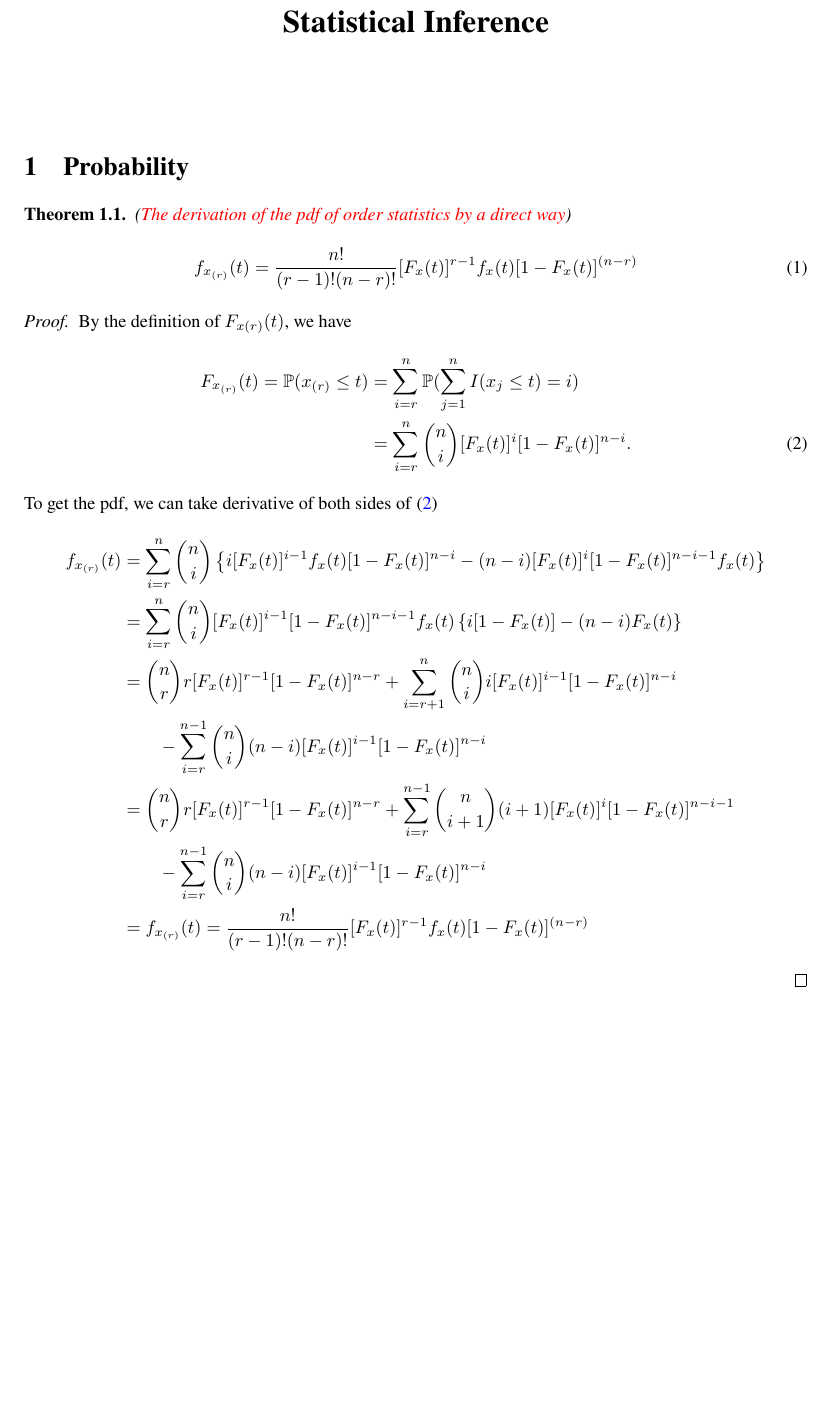
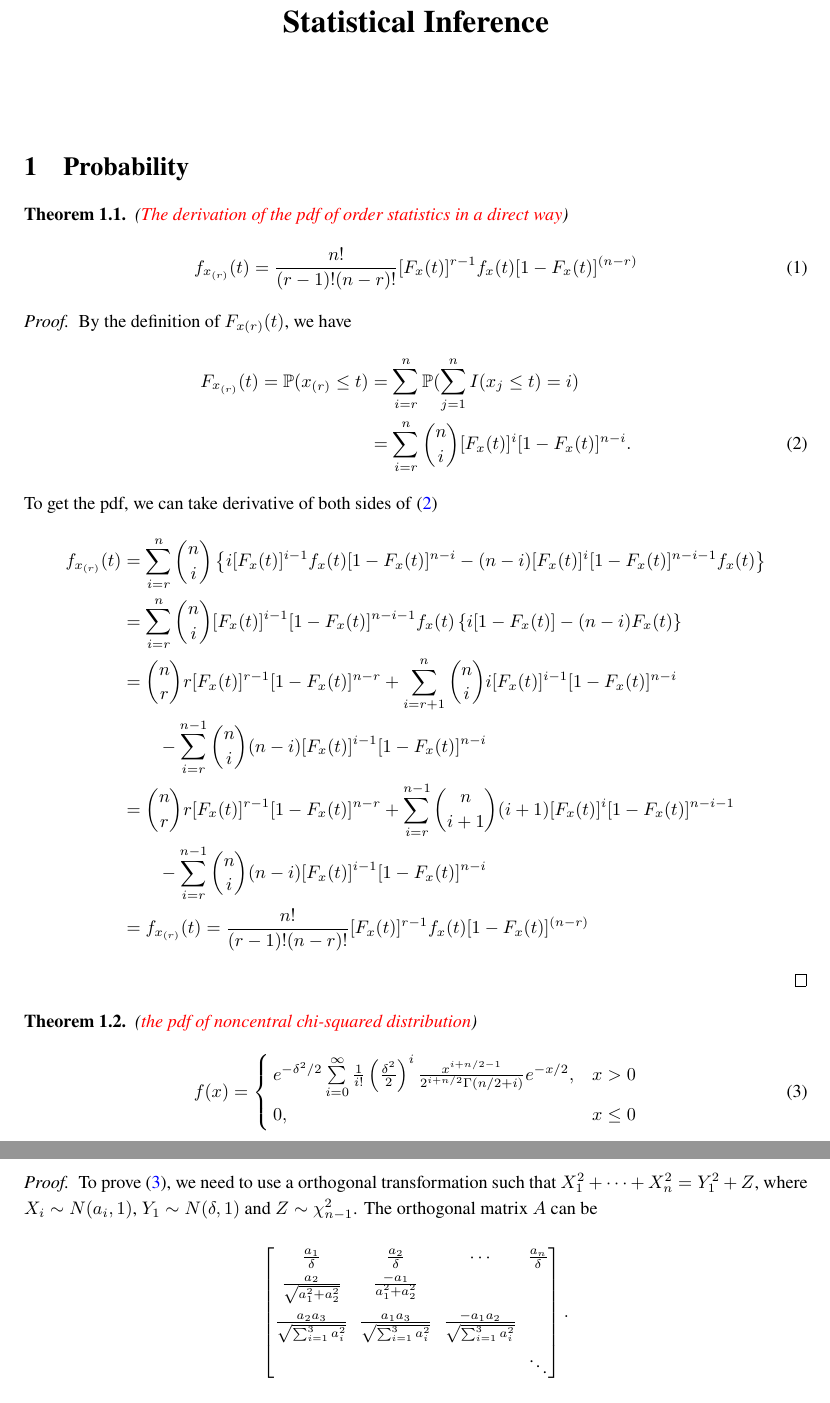
Before and after one commit to Ulricman/FDU-Statistical-Inference, a LaTeX document (Notes/Statistical_inference.tex): part of the page before the commit and two parts of pages 1 and 2 of 2 after it, the two joined at a grey line, cut so that both start at the same text, the shorter picture padded with empty space. Compiled offline with pdfLaTeX.

Commit message:
Add files via upload

```diff
--- a/Notes/Statistical_inference.tex
+++ b/Notes/Statistical_inference.tex
@@ -20,6 +20,8 @@
 \usepackage[dvipsnames,svgnames]{xcolor}
 \usepackage{tcolorbox}
 \usepackage{color}
+\usepackage{cases}
+\usepackage{indentfirst}
 
 
 \title{\textbf{Statistical Inference}}
@@ -35,9 +37,9 @@
     % Probability
     \section{Probability}
 
-
+    % The derivation of the pdf of order statistics in a direct way
     \begin{Inference}
-        (\textcolor{red}{\textit{The derivation of the pdf of order statistics by a direct way}})
+        (\textcolor{red}{\textit{The derivation of the pdf of order statistics in a direct way}})
         \begin{align}
             f_{x_{(r)}}(t)=\frac{n!}{(r-1)!(n-r)!}[F_x(t)]^{r-1}f_{x}(t)[1-F_x(t)]^{(n-r)}
         \end{align}
@@ -60,5 +62,33 @@
         \end{align}
     \end{proof}
 
+    \begin{Inference}
+        (\textcolor{red}{\textit{the pdf of noncentral chi-squared distribution}})
+        \begin{equation}
+            f(x) =
+            \begin{cases}
+                e^{-\delta^2/2}\mathop{\sum}\limits_{i=0}^{\infty} \frac{1}{i!}\left ( \frac{\delta^2}{2} \right )^i \frac{x^{i+n/2-1}}{2^{i+n/2}\Gamma(n/2+i)}e^{-x/2}, & x > 0    \\
+                0,                                                                                                                                                       & x \leq 0
+            \end{cases}
+            \label{noncentral}
+        \end{equation}
+        where $\delta = \sqrt{\mathop{\sum}\limits_{i=1}^n a_i^2}$.
+
+    \end{Inference}
+    \begin{proof}
+        To prove \eqref{noncentral}, we need to use a orthogonal transformation such that
+        $X_1^2+\cdots+X_n^2 = Y_1^2+Z$, where $X_i\sim N(a_i, 1)$, $Y_1\sim N(\delta, 1)$ and
+        $Z\sim \chi_{n-1}^2$. The orthogonal matrix $A$ can be
+        \[
+            \setlength{\arraycolsep}{3pt}
+            \begin{bmatrix}
+                \frac{a_1}{\delta}                      & \frac{a_2}{\delta}                      & \cdots                                   & \frac{a_n}{\delta} \\
+                \frac{a_2}{\sqrt{a_1^2+a_2^2}}          & \frac{-a_1}{a_1^2 + a_2^2}              &                                          &                    \\[7pt]
+                \frac{a_2a_3}{\sqrt{\sum_{i=1}^3a_i^2}} & \frac{a_1a_3}{\sqrt{\sum_{i=1}^3a_i^2}} & \frac{-a_1a_2}{\sqrt{\sum_{i=1}^3a_i^2}} &                    \\[7pt]
+                                                        &                                         &                                          & \ddots             \\
+            \end{bmatrix}.
+        \]
+    \end{proof}
+
 \end{CJK}
 \end{document}
```
Also changed, not shown: Notes/Statistical_inference.pdf.
